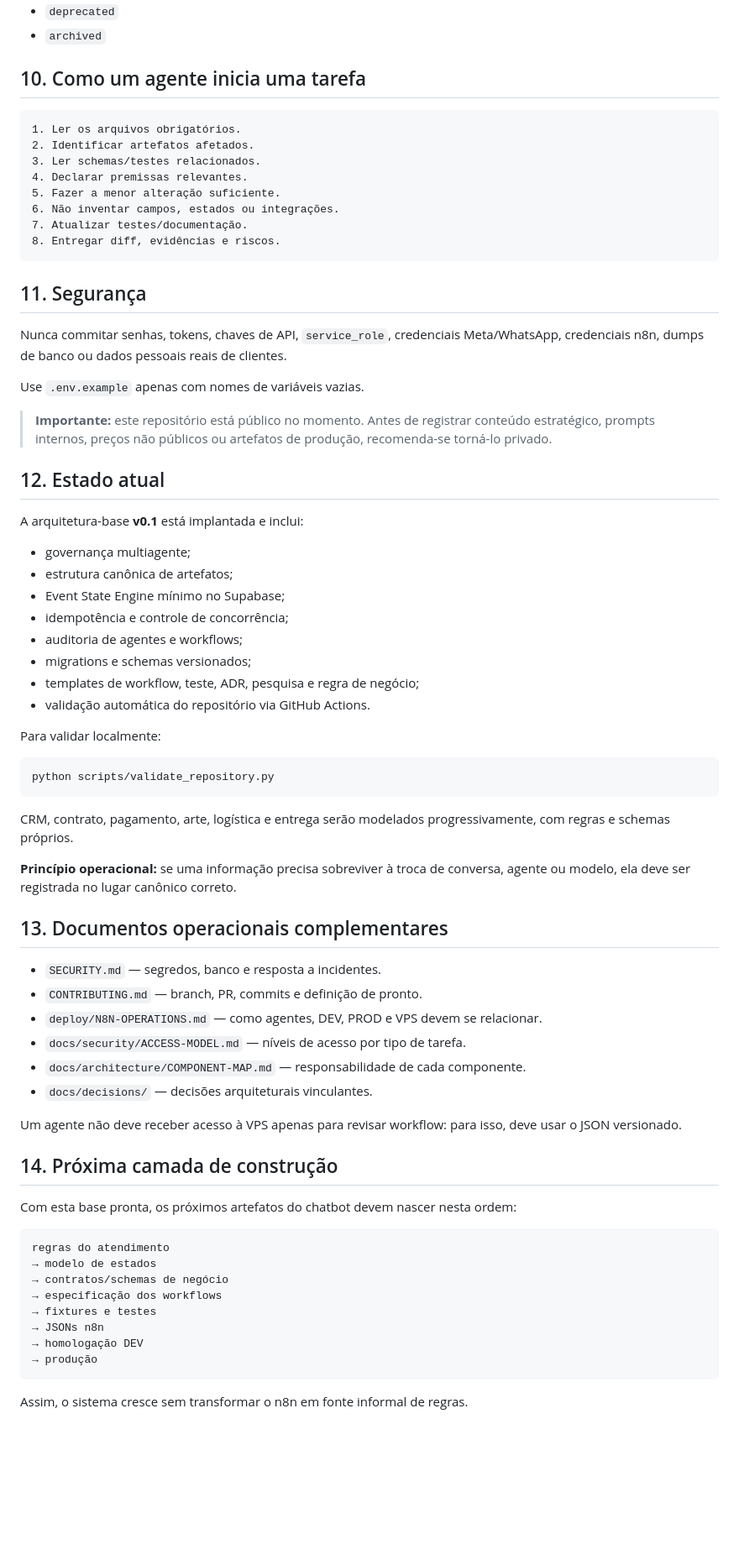
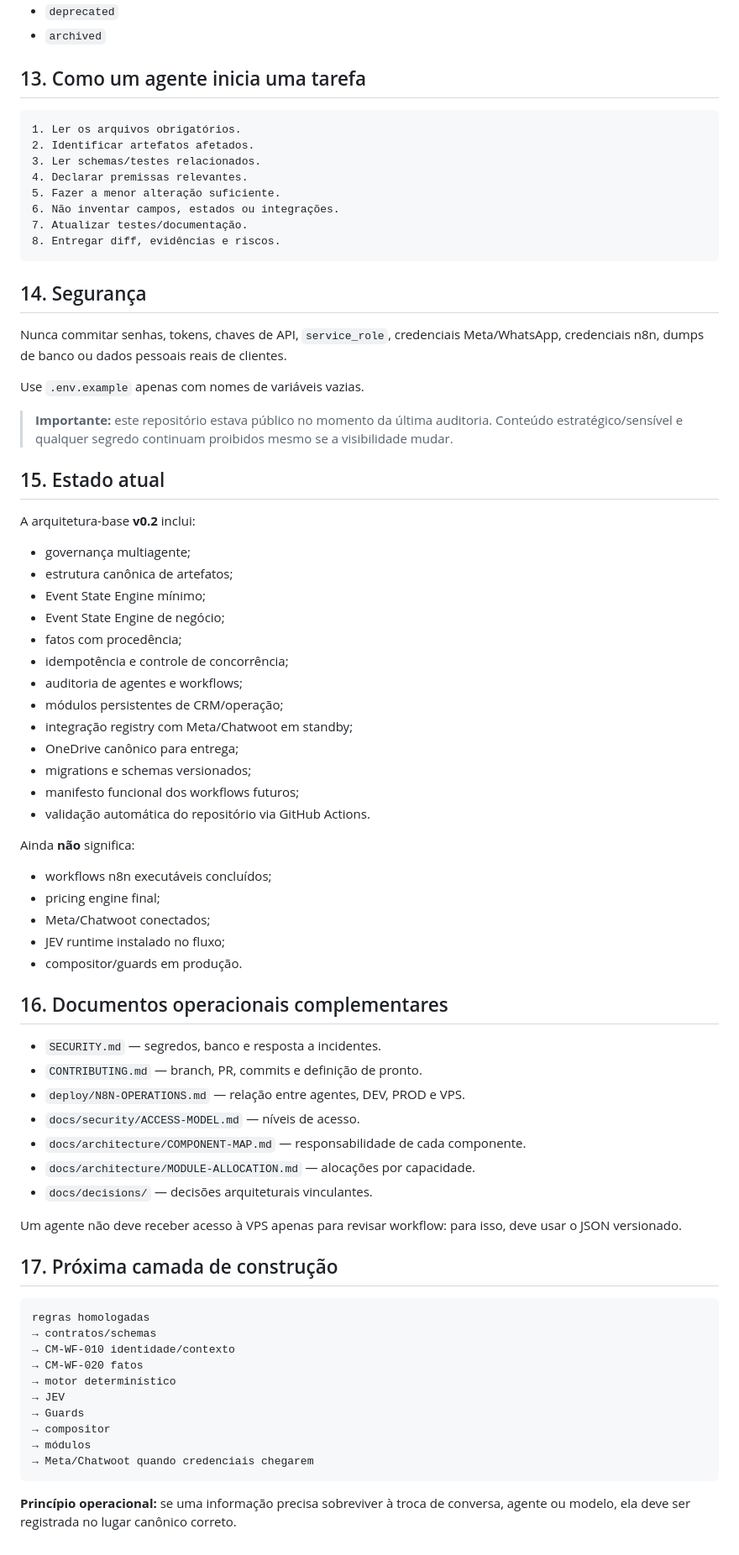
Before and after one commit to clickmaiscabine/Click-Mais-Cabine, a Markdown page: README.md, the part around one of its changes. Shown at 84% size. Drawn GitHub-style; blank space fills up the shorter version.

Commit message:
docs(readme): document Click Mais OS v0.2 foundation

````diff
--- a/README.md
+++ b/README.md
@@ -187,7 +294,7 @@ Estados permitidos:
 - `deprecated`
 - `archived`
 
-## 10. Como um agente inicia uma tarefa
+## 13. Como um agente inicia uma tarefa
 
 ```text
 1. Ler os arquivos obrigatórios.
@@ -200,62 +307,65 @@ Estados permitidos:
 8. Entregar diff, evidências e riscos.
 ```
 
-## 11. Segurança
+## 14. Segurança
 
 Nunca commitar senhas, tokens, chaves de API, `service_role`, credenciais Meta/WhatsApp, credenciais n8n, dumps de banco ou dados pessoais reais de clientes.
 
 Use `.env.example` apenas com nomes de variáveis vazias.
 
-> **Importante:** este repositório está público no momento. Antes de registrar conteúdo estratégico, prompts internos, preços não públicos ou artefatos de produção, recomenda-se torná-lo privado.
+> **Importante:** este repositório estava público no momento da última auditoria. Conteúdo estratégico/sensível e qualquer segredo continuam proibidos mesmo se a visibilidade mudar.
 
-## 12. Estado atual
+## 15. Estado atual
 
-A arquitetura-base **v0.1** está implantada e inclui:
+A arquitetura-base **v0.2** inclui:
 
 - governança multiagente;
 - estrutura canônica de artefatos;
-- Event State Engine mínimo no Supabase;
+- Event State Engine mínimo;
+- Event State Engine de negócio;
+- fatos com procedência;
 - idempotência e controle de concorrência;
 - auditoria de agentes e workflows;
+- módulos persistentes de CRM/operação;
+- integração registry com Meta/Chatwoot em standby;
+- OneDrive canônico para entrega;
 - migrations e schemas versionados;
-- templates de workflow, teste, ADR, pesquisa e regra de negócio;
+- manifesto funcional dos workflows futuros;
 - validação automática do repositório via GitHub Actions.
 
-Para validar localmente:
+Ainda **não** significa:
 
-```bash
-python scripts/validate_repository.py
-```
+- workflows n8n executáveis concluídos;
+- pricing engine final;
+- Meta/Chatwoot conectados;
+- JEV runtime instalado no fluxo;
+- compositor/guards em produção.
 
-CRM, contrato, pagamento, arte, logística e entrega serão modelados progressivamente, com regras e schemas próprios.
-
-**Princípio operacional:** se uma informação precisa sobreviver à troca de conversa, agente ou modelo, ela deve ser registrada no lugar canônico correto.
-
-
-## 13. Documentos operacionais complementares
+## 16. Documentos operacionais complementares
 
 - `SECURITY.md` — segredos, banco e resposta a incidentes.
 - `CONTRIBUTING.md` — branch, PR, commits e definição de pronto.
-- `deploy/N8N-OPERATIONS.md` — como agentes, DEV, PROD e VPS devem se relacionar.
-- `docs/security/ACCESS-MODEL.md` — níveis de acesso por tipo de tarefa.
+- `deploy/N8N-OPERATIONS.md` — relação entre agentes, DEV, PROD e VPS.
+- `docs/security/ACCESS-MODEL.md` — níveis de acesso.
 - `docs/architecture/COMPONENT-MAP.md` — responsabilidade de cada componente.
+- `docs/architecture/MODULE-ALLOCATION.md` — alocações por capacidade.
 - `docs/decisions/` — decisões arquiteturais vinculantes.
 
 Um agente não deve receber acesso à VPS apenas para revisar workflow: para isso, deve usar o JSON versionado.
 
-## 14. Próxima camada de construção
-
-Com esta base pronta, os próximos artefatos do chatbot devem nascer nesta ordem:
+## 17. Próxima camada de construção
 
 ```text
-regras do atendimento
-→ modelo de estados
-→ contratos/schemas de negócio
-→ especificação dos workflows
-→ fixtures e testes
-→ JSONs n8n
-→ homologação DEV
-→ produção
+regras homologadas
+→ contratos/schemas
+→ CM-WF-010 identidade/contexto
+→ CM-WF-020 fatos
+→ motor determinístico
+→ JEV
+→ Guards
+→ compositor
+→ módulos
+→ Meta/Chatwoot quando credenciais chegarem
 ```
 
-Assim, o sistema cresce sem transformar o n8n em fonte informal de regras.
+**Princípio operacional:** se uma informação precisa sobreviver à troca de conversa, agente ou modelo, ela deve ser registrada no lugar canônico correto.
````
Also changed, not shown: other parts of README.md (+125 -18 lines).
